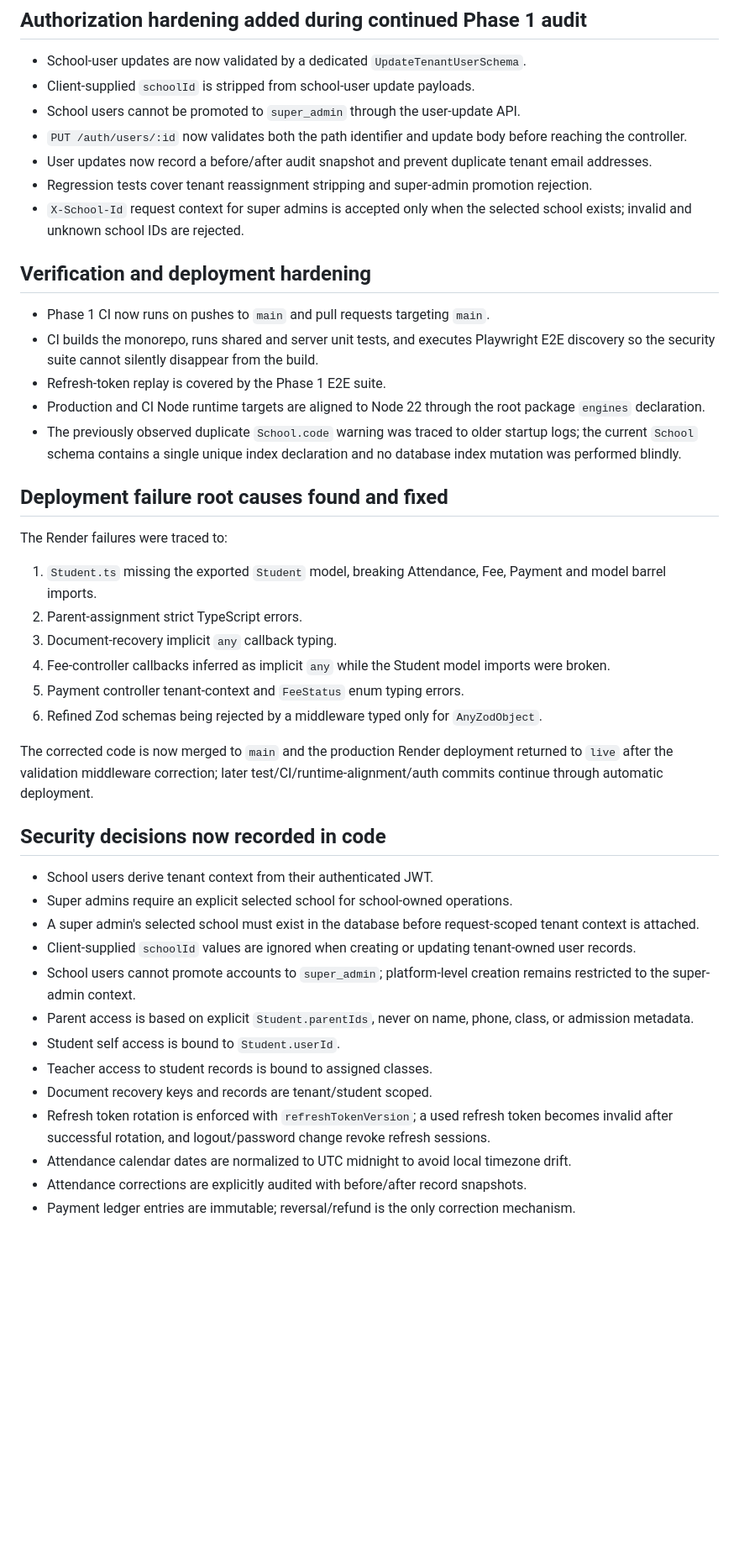
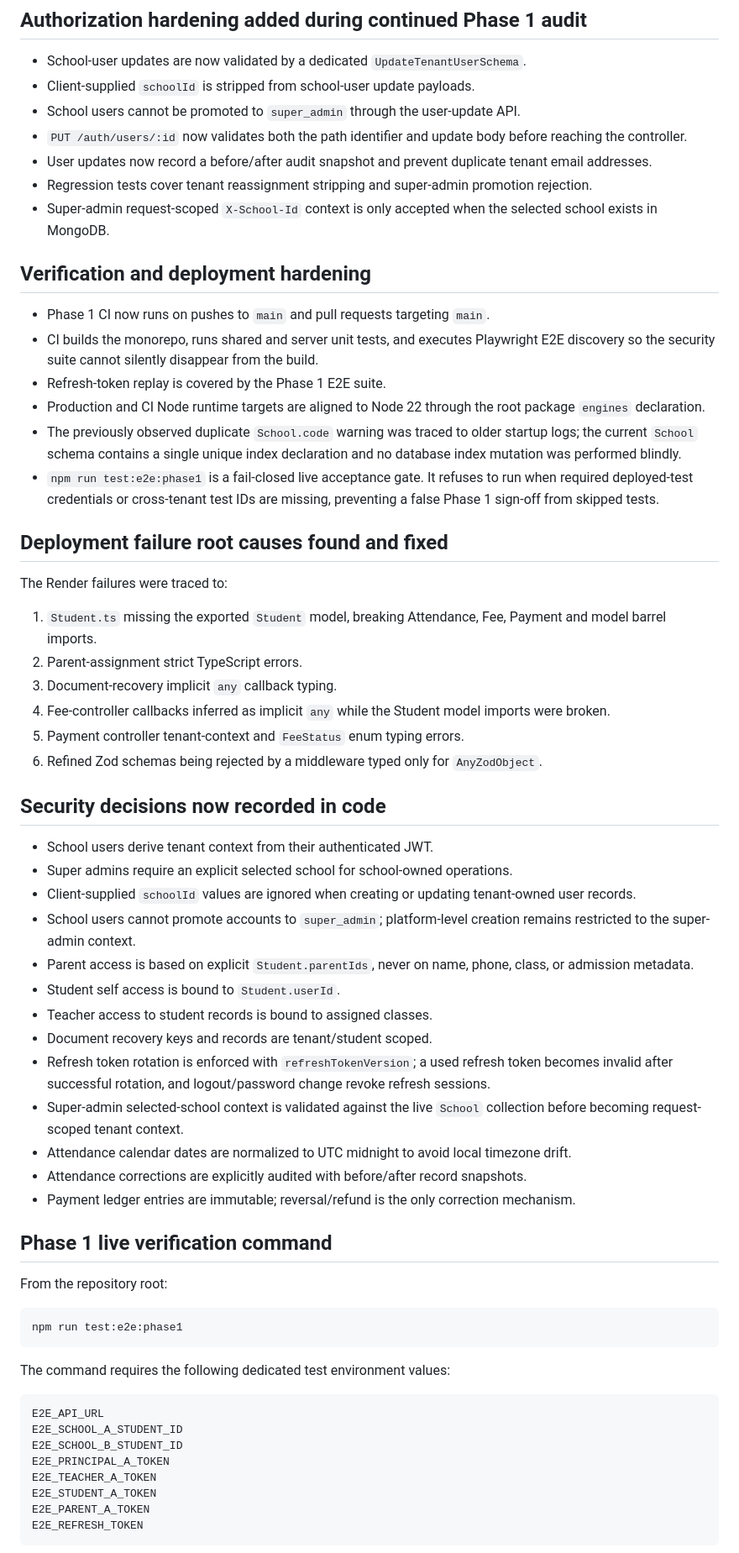
Before and after one commit to araj3539/school-erp, a Markdown page: docs/phase1-security-audit.md, the part around one of its changes. Shown at 84% size. GitHub-like rendering; blank space fills up the shorter version.

Commit message:
docs: document fail-closed Phase 1 verification gate

````diff
--- a/docs/phase1-security-audit.md
+++ b/docs/phase1-security-audit.md
@@ -37,7 +37,7 @@ Phase state: `IN_PROGRESS`
 - `PUT /auth/users/:id` now validates both the path identifier and update body before reaching the controller.
 - User updates now record a before/after audit snapshot and prevent duplicate tenant email addresses.
 - Regression tests cover tenant reassignment stripping and super-admin promotion rejection.
-- `X-School-Id` request context for super admins is accepted only when the selected school exists; invalid and unknown school IDs are rejected.
+- Super-admin request-scoped `X-School-Id` context is only accepted when the selected school exists in MongoDB.
 
 ## Verification and deployment hardening
 
@@ -46,6 +46,7 @@ Phase state: `IN_PROGRESS`
 - Refresh-token replay is covered by the Phase 1 E2E suite.
 - Production and CI Node runtime targets are aligned to Node 22 through the root package `engines` declaration.
 - The previously observed duplicate `School.code` warning was traced to older startup logs; the current `School` schema contains a single unique index declaration and no database index mutation was performed blindly.
+- `npm run test:e2e:phase1` is a fail-closed live acceptance gate. It refuses to run when required deployed-test credentials or cross-tenant test IDs are missing, preventing a false Phase 1 sign-off from skipped tests.
 
 ## Deployment failure root causes found and fixed
 
@@ -58,13 +59,10 @@ The Render failures were traced to:
 5. Payment controller tenant-context and `FeeStatus` enum typing errors.
 6. Refined Zod schemas being rejected by a middleware typed only for `AnyZodObject`.
 
-The corrected code is now merged to `main` and the production Render deployment returned to `live` after the validation middleware correction; later test/CI/runtime-alignment/auth commits continue through automatic deployment.
-
 ## Security decisions now recorded in code
 
 - School users derive tenant context from their authenticated JWT.
 - Super admins require an explicit selected school for school-owned operations.
-- A super admin's selected school must exist in the database before request-scoped tenant context is attached.
 - Client-supplied `schoolId` values are ignored when creating or updating tenant-owned user records.
 - School users cannot promote accounts to `super_admin`; platform-level creation remains restricted to the super-admin context.
 - Parent access is based on explicit `Student.parentIds`, never on name, phone, class, or admission metadata.
@@ -72,6 +70,29 @@ The corrected code is now merged to `main` and the production Render deployment
 - Teacher access to student records is bound to assigned classes.
 - Document recovery keys and records are tenant/student scoped.
 - Refresh token rotation is enforced with `refreshTokenVersion`; a used refresh token becomes invalid after successful rotation, and logout/password change revoke refresh sessions.
+- Super-admin selected-school context is validated against the live `School` collection before becoming request-scoped tenant context.
 - Attendance calendar dates are normalized to UTC midnight to avoid local timezone drift.
 - Attendance corrections are explicitly audited with before/after record snapshots.
 - Payment ledger entries are immutable; reversal/refund is the only correction mechanism.
+
+## Phase 1 live verification command
+
+From the repository root:
+
+```bash
+npm run test:e2e:phase1
+```
+
+The command requires the following dedicated test environment values:
+
+```text
+E2E_API_URL
+E2E_SCHOOL_A_STUDENT_ID
+E2E_SCHOOL_B_STUDENT_ID
+E2E_PRINCIPAL_A_TOKEN
+E2E_TEACHER_A_TOKEN
+E2E_STUDENT_A_TOKEN
+E2E_PARENT_A_TOKEN
+E2E_REFRESH_TOKEN
+```
+
````
Also changed, not shown: other parts of docs/phase1-security-audit.md (+6 -5 lines).
